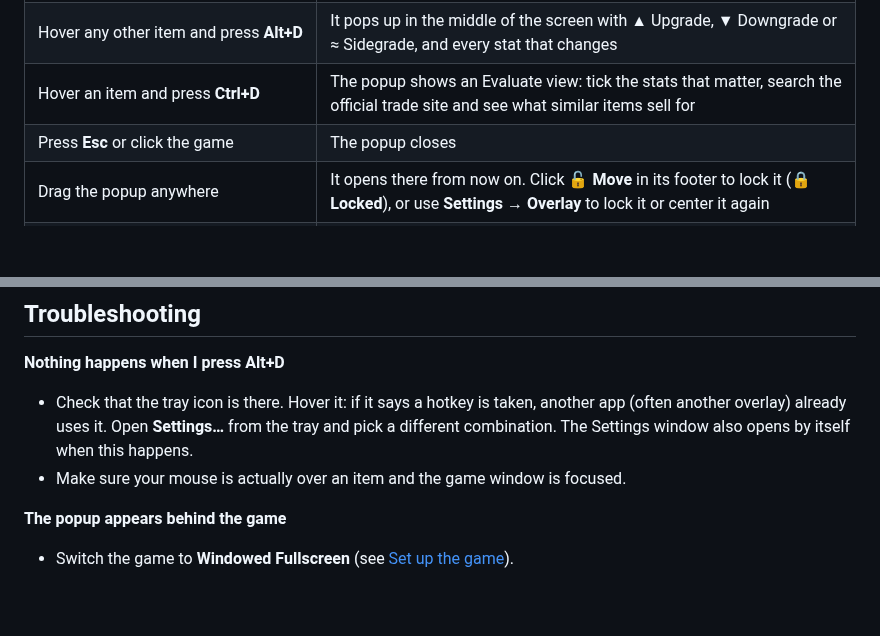
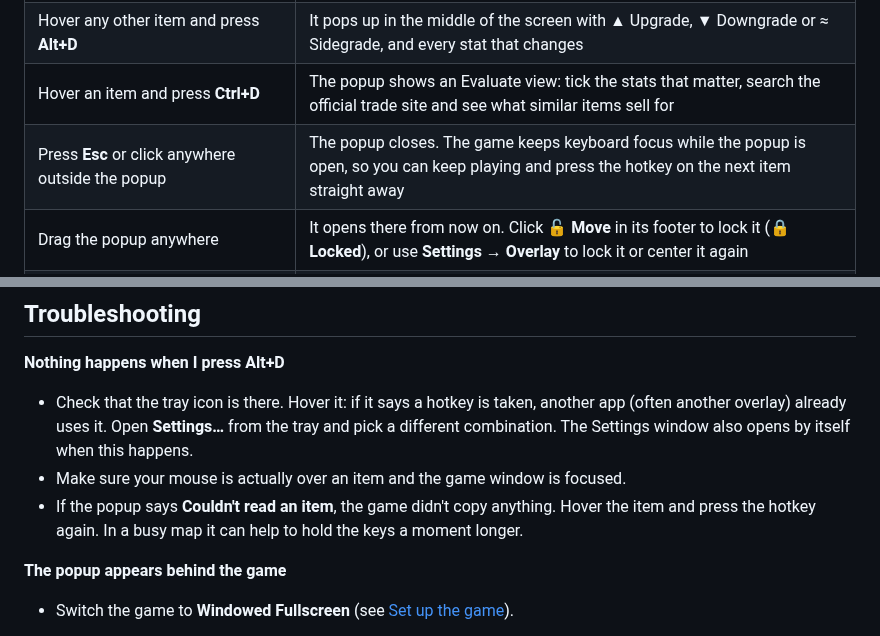
Before and after one commit to kristofferkjelde/poe-divine-mirror, a Markdown page: README.md, 2 parts joined by grey strips. Rendered like a GitHub page; blank space fills up the shorter version.

```diff
--- a/README.md
+++ b/README.md
@@ -33,7 +33,7 @@ In Path of Exile 2, open **Options → Graphics** and set **Display Mode** to **
 | Hover an item you're **wearing** and press **Alt+Shift+D** | It's saved as your equipped item for that slot (do this once per slot) |
 | Hover any other item and press **Alt+D** | It pops up in the middle of the screen with ▲ Upgrade, ▼ Downgrade or ≈ Sidegrade, and every stat that changes |
 | Hover an item and press **Ctrl+D** | The popup shows an Evaluate view: tick the stats that matter, search the official trade site and see what similar items sell for |
-| Press **Esc** or click the game | The popup closes |
+| Press **Esc** or click anywhere outside the popup | The popup closes. The game keeps keyboard focus while the popup is open, so you can keep playing and press the hotkey on the next item straight away |
 | Drag the popup anywhere | It opens there from now on. Click **🔓 Move** in its footer to lock it (**🔒 Locked**), or use **Settings → Overlay** to lock it or center it again |
 | Right-click the tray icon → **Settings…** (or double-click the icon) | Add your build, or change the hotkeys: click one and press the new keys |
 | Right-click the tray icon → **Quit** | The app closes |
@@ -85,6 +89,7 @@ Your clipboard is put back the way it was right after the item is read.
 **Nothing happens when I press Alt+D**
 - Check that the tray icon is there. Hover it: if it says a hotkey is taken, another app (often another overlay) already uses it. Open **Settings…** from the tray and pick a different combination. The Settings window also opens by itself when this happens.
 - Make sure your mouse is actually over an item and the game window is focused.
+- If the popup says **Couldn't read an item**, the game didn't copy anything. Hover the item and press the hotkey again. In a busy map it can help to hold the keys a moment longer.
 
 **The popup appears behind the game**
 - Switch the game to **Windowed Fullscreen** (see [Set up the game](#set-up-the-game)).
```
Also changed, not shown: other parts of README.md (+5 -1 lines), docs/evaluate.png (added), docs/overlay.png.
